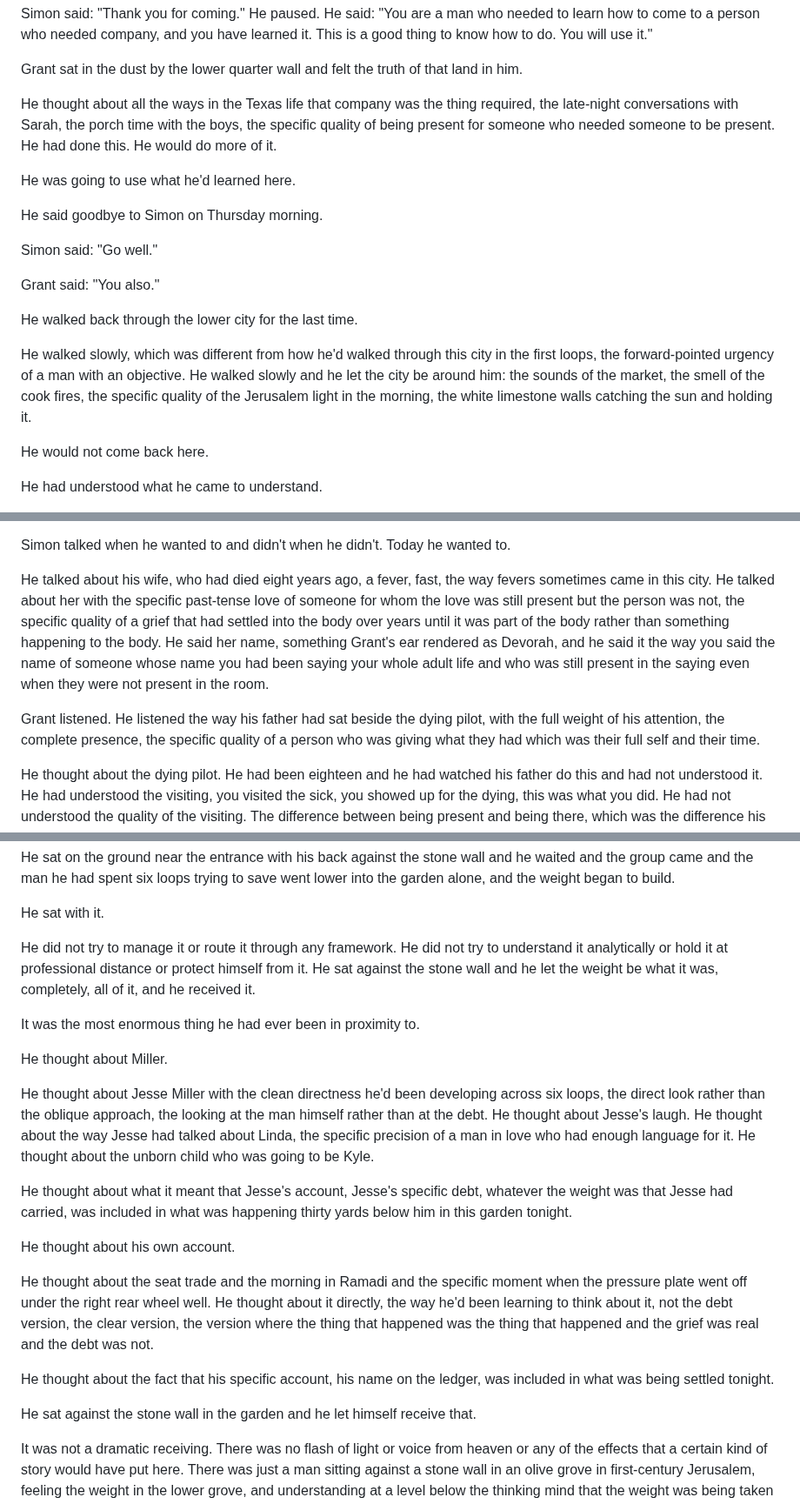
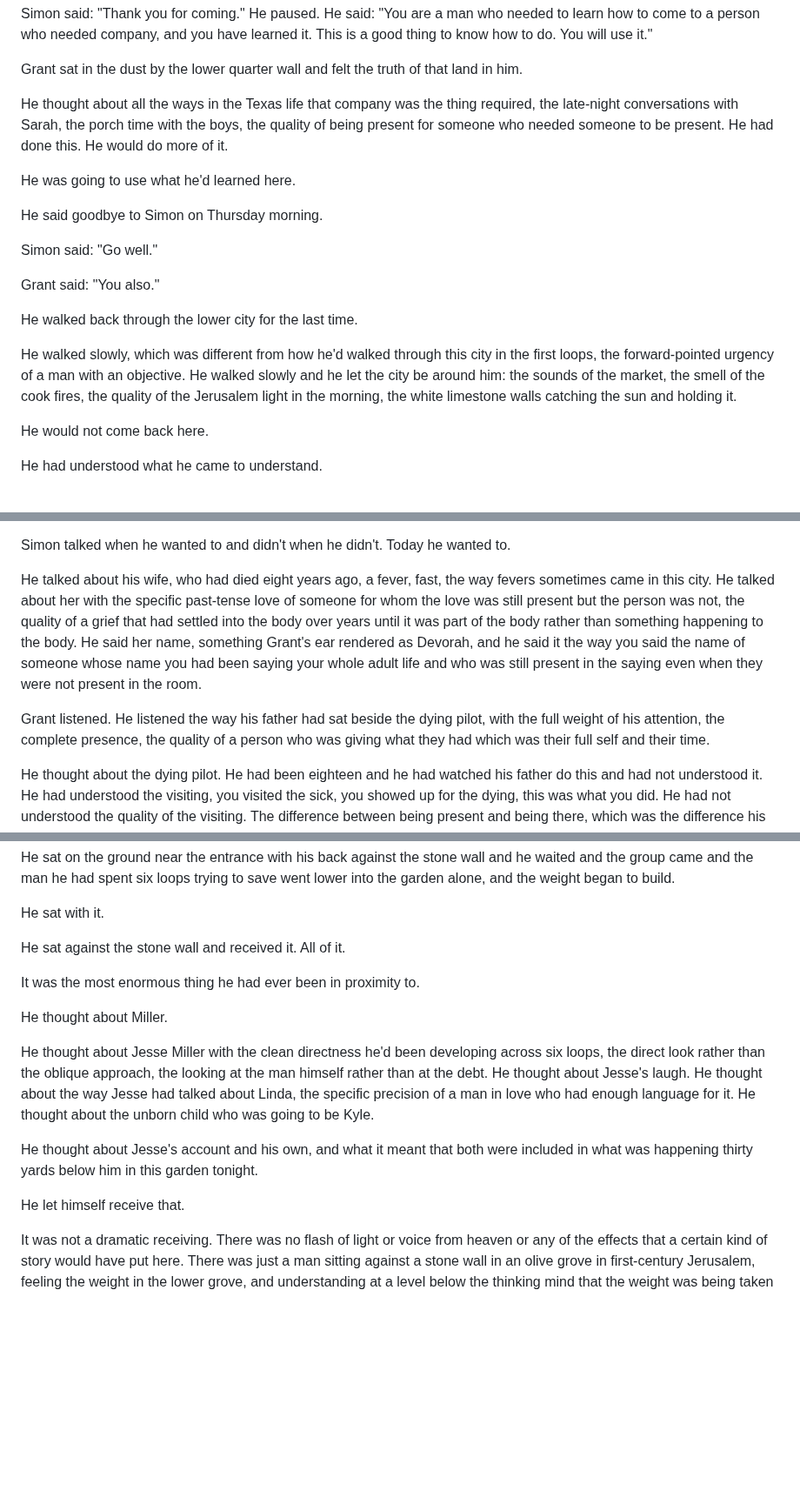
Before and after one commit to roudy80/writing-lab, a Markdown page: the-seventh-watch/chapter13.md, 3 parts joined by grey strips. Shown at 87% size. Drawn GitHub-style; blank space fills up the shorter version.

Commit message:
Update The Seventh Watch/chapter13.md — revised manuscript

```diff
--- a/the-seventh-watch/chapter13.md
+++ b/the-seventh-watch/chapter13.md
@@ -294,7 +294,7 @@ Simon said: "Thank you for coming." He paused. He said: "You are a man who neede
 
 Grant sat in the dust by the lower quarter wall and felt the truth of that land in him.
 
-He thought about all the ways in the Texas life that company was the thing required, the late-night conversations with Sarah, the porch time with the boys, the specific quality of being present for someone who needed someone to be present. He had done this. He would do more of it.
+He thought about all the ways in the Texas life that company was the thing required, the late-night conversations with Sarah, the porch time with the boys, the quality of being present for someone who needed someone to be present. He had done this. He would do more of it.
 
 He was going to use what he'd learned here.
 
@@ -306,7 +306,7 @@ Grant said: "You also."
 
 He walked back through the lower city for the last time.
 
-He walked slowly, which was different from how he'd walked through this city in the first loops, the forward-pointed urgency of a man with an objective. He walked slowly and he let the city be around him: the sounds of the market, the smell of the cook fires, the specific quality of the Jerusalem light in the morning, the white limestone walls catching the sun and holding it.
+He walked slowly, which was different from how he'd walked through this city in the first loops, the forward-pointed urgency of a man with an objective. He walked slowly and he let the city be around him: the sounds of the market, the smell of the cook fires, the quality of the Jerusalem light in the morning, the white limestone walls catching the sun and holding it.
 
 He would not come back here.
 
@@ -406,9 +406,9 @@ Grant sat in the dust next to him and did not say anything about this because th
 
 Simon talked when he wanted to and didn't when he didn't. Today he wanted to.
 
-He talked about his wife, who had died eight years ago, a fever, fast, the way fevers sometimes came in this city. He talked about her with the specific past-tense love of someone for whom the love was still present but the person was not, the specific quality of a grief that had settled into the body over years until it was part of the body rather than something happening to the body. He said her name, something Grant's ear rendered as Devorah, and he said it the way you said the name of someone whose name you had been saying your whole adult life and who was still present in the saying even when they were not present in the room.
+He talked about his wife, who had died eight years ago, a fever, fast, the way fevers sometimes came in this city. He talked about her with the specific past-tense love of someone for whom the love was still present but the person was not, the quality of a grief that had settled into the body over years until it was part of the body rather than something happening to the body. He said her name, something Grant's ear rendered as Devorah, and he said it the way you said the name of someone whose name you had been saying your whole adult life and who was still present in the saying even when they were not present in the room.
 
-Grant listened. He listened the way his father had sat beside the dying pilot, with the full weight of his attention, the complete presence, the specific quality of a person who was giving what they had which was their full self and their time.
+Grant listened. He listened the way his father had sat beside the dying pilot, with the full weight of his attention, the complete presence, the quality of a person who was giving what they had which was their full self and their time.
 
 He thought about the dying pilot. He had been eighteen and he had watched his father do this and had not understood it. He had understood the visiting, you visited the sick, you showed up for the dying, this was what you did. He had not understood the quality of the visiting. The difference between being present and being there, which was the difference his father had been demonstrating and which Grant had been learning across five loops in first-century Jerusalem.
 
@@ -554,7 +554,7 @@ He sat on the ground near the entrance with his back against the stone wall and
 
 He sat with it.
 
-He did not try to manage it or route it through any framework. He did not try to understand it analytically or hold it at professional distance or protect himself from it. He sat against the stone wall and he let the weight be what it was, completely, all of it, and he received it.
+He sat against the stone wall and received it. All of it.
 
 It was the most enormous thing he had ever been in proximity to.
 
@@ -562,15 +562,9 @@ He thought about Miller.
 
 He thought about Jesse Miller with the clean directness he'd been developing across six loops, the direct look rather than the oblique approach, the looking at the man himself rather than at the debt. He thought about Jesse's laugh. He thought about the way Jesse had talked about Linda, the specific precision of a man in love who had enough language for it. He thought about the unborn child who was going to be Kyle.
 
-He thought about what it meant that Jesse's account, Jesse's specific debt, whatever the weight was that Jesse had carried, was included in what was happening thirty yards below him in this garden tonight.
+He thought about Jesse's account and his own, and what it meant that both were included in what was happening thirty yards below him in this garden tonight.
 
-He thought about his own account.
-
-He thought about the seat trade and the morning in Ramadi and the specific moment when the pressure plate went off under the right rear wheel well. He thought about it directly, the way he'd been learning to think about it, not the debt version, the clear version, the version where the thing that happened was the thing that happened and the grief was real and the debt was not.
-
-He thought about the fact that his specific account, his name on the ledger, was included in what was being settled tonight.
-
-He sat against the stone wall in the garden and he let himself receive that.
+He let himself receive that.
 
 It was not a dramatic receiving. There was no flash of light or voice from heaven or any of the effects that a certain kind of story would have put here. There was just a man sitting against a stone wall in an olive grove in first-century Jerusalem, feeling the weight in the lower grove, and understanding at a level below the thinking mind that the weight was being taken on behalf of him specifically, among everyone, which was the specific paradox of a thing both universal and personal, and receiving that understanding as a fact rather than a concept.
 
```
Also changed, not shown: other parts of the-seventh-watch/chapter13.md (+8 -8 lines).
